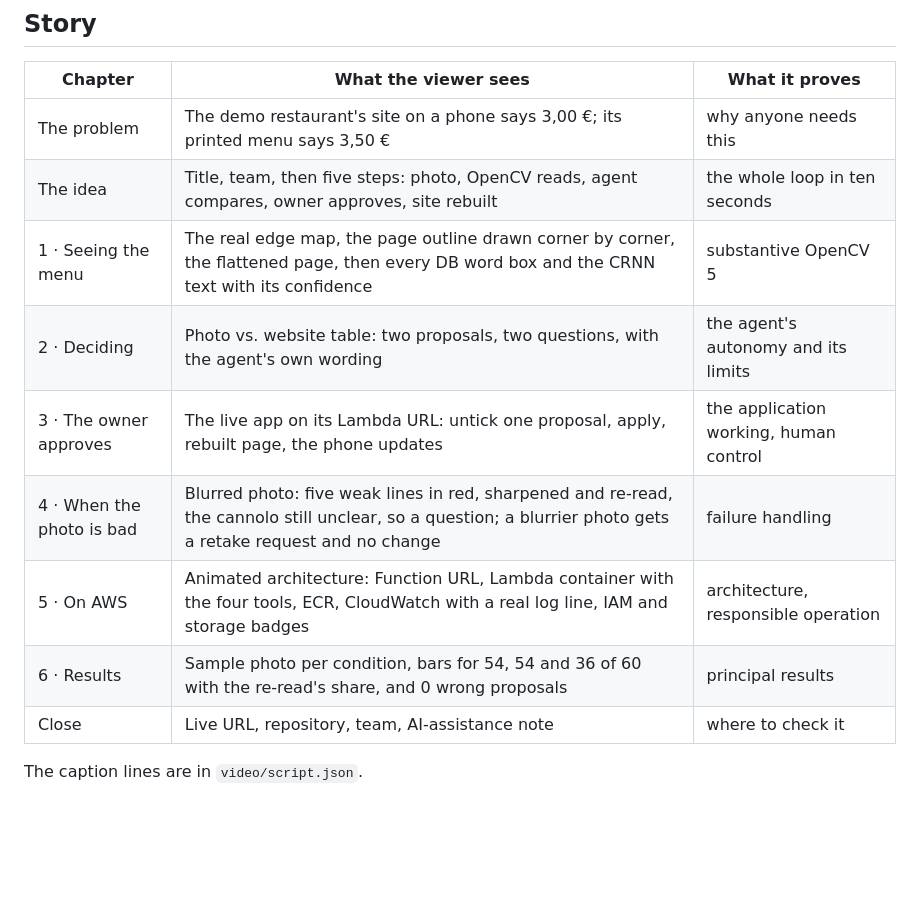
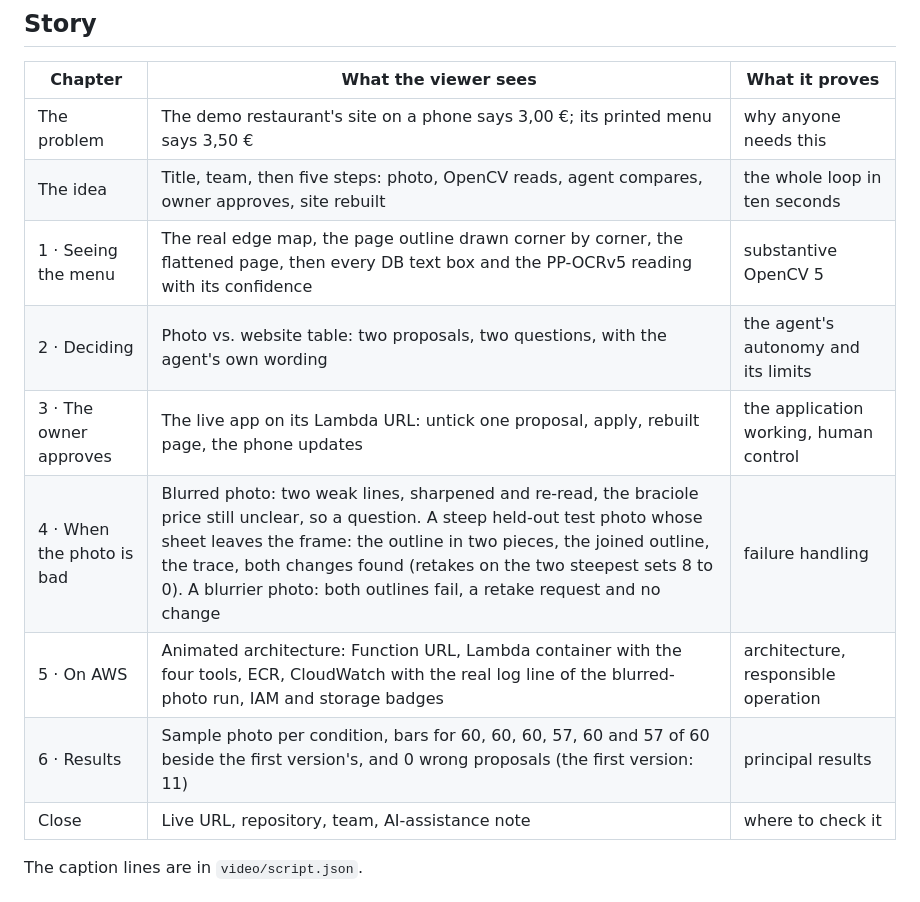
Before and after one commit to exochard/menu-photo-to-website, a Markdown page: docs/VIDEO.md, the part around one of its changes. Rendered like a GitHub page; blank space fills up the shorter version.

```diff
--- a/docs/VIDEO.md
+++ b/docs/VIDEO.md
@@ -14,12 +14,12 @@ voice is synthetic.
 |---|---|---|
 | The problem | The demo restaurant's site on a phone says 3,00 €; its printed menu says 3,50 € | why anyone needs this |
 | The idea | Title, team, then five steps: photo, OpenCV reads, agent compares, owner approves, site rebuilt | the whole loop in ten seconds |
-| 1 · Seeing the menu | The real edge map, the page outline drawn corner by corner, the flattened page, then every DB word box and the CRNN text with its confidence | substantive OpenCV 5 |
+| 1 · Seeing the menu | The real edge map, the page outline drawn corner by corner, the flattened page, then every DB text box and the PP-OCRv5 reading with its confidence | substantive OpenCV 5 |
 | 2 · Deciding | Photo vs. website table: two proposals, two questions, with the agent's own wording | the agent's autonomy and its limits |
 | 3 · The owner approves | The live app on its Lambda URL: untick one proposal, apply, rebuilt page, the phone updates | the application working, human control |
-| 4 · When the photo is bad | Blurred photo: five weak lines in red, sharpened and re-read, the cannolo still unclear, so a question; a blurrier photo gets a retake request and no change | failure handling |
-| 5 · On AWS | Animated architecture: Function URL, Lambda container with the four tools, ECR, CloudWatch with a real log line, IAM and storage badges | architecture, responsible operation |
-| 6 · Results | Sample photo per condition, bars for 54, 54 and 36 of 60 with the re-read's share, and 0 wrong proposals | principal results |
+| 4 · When the photo is bad | Blurred photo: two weak lines, sharpened and re-read, the braciole price still unclear, so a question. A steep held-out test photo whose sheet leaves the frame: the outline in two pieces, the joined outline, the trace, both changes found (retakes on the two steepest sets 8 to 0). A blurrier photo: both outlines fail, a retake request and no change | failure handling |
+| 5 · On AWS | Animated architecture: Function URL, Lambda container with the four tools, ECR, CloudWatch with the real log line of the blurred-photo run, IAM and storage badges | architecture, responsible operation |
+| 6 · Results | Sample photo per condition, bars for 60, 60, 60, 57, 60 and 57 of 60 beside the first version's, and 0 wrong proposals (the first version: 11) | principal results |
 | Close | Live URL, repository, team, AI-assistance note | where to check it |
 
 The caption lines are in `video/script.json`.
```
Also changed, not shown: other parts of docs/VIDEO.md (+1 -1 lines), docs/REPORT.md (+6 -5 lines).
